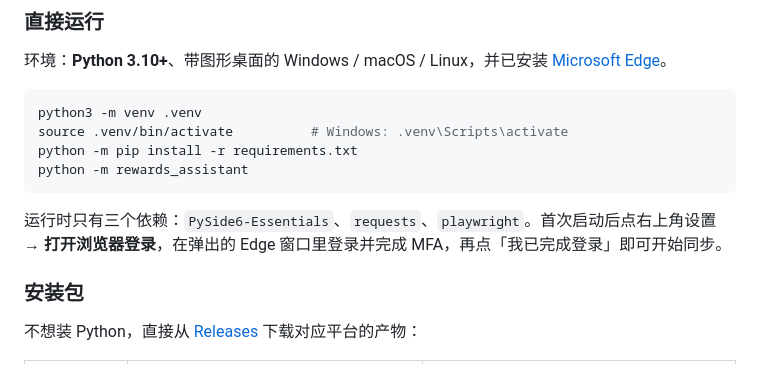
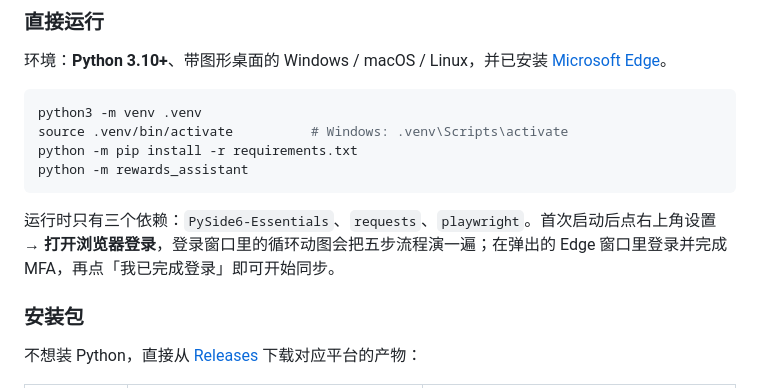
Before and after one commit to khtao/Microsoft-Rewards, a Markdown page: README.md, the part around the change. Rendered like a GitHub page.

````diff
--- a/README.md
+++ b/README.md
@@ -32,7 +32,7 @@ python -m pip install -r requirements.txt
 python -m rewards_assistant
 ```
 
-运行时只有三个依赖：`PySide6-Essentials`、`requests`、`playwright`。首次启动后点右上角设置 → **打开浏览器登录**，在弹出的 Edge 窗口里登录并完成 MFA，再点「我已完成登录」即可开始同步。
+运行时只有三个依赖：`PySide6-Essentials`、`requests`、`playwright`。首次启动后点右上角设置 → **打开浏览器登录**，登录窗口里的循环动图会把五步流程演一遍；在弹出的 Edge 窗口里登录并完成 MFA，再点「我已完成登录」即可开始同步。
 
 ### 安装包
 
````
Also changed, not shown: docs/ARCHITECTURE.md (+1 -0 lines), docs/previews/login_dialog.png (added), docs/previews/login_dialog_dark.png (added), docs/previews/login_flow.gif (added), docs/previews/login_flow.png (added), 6 other files.
